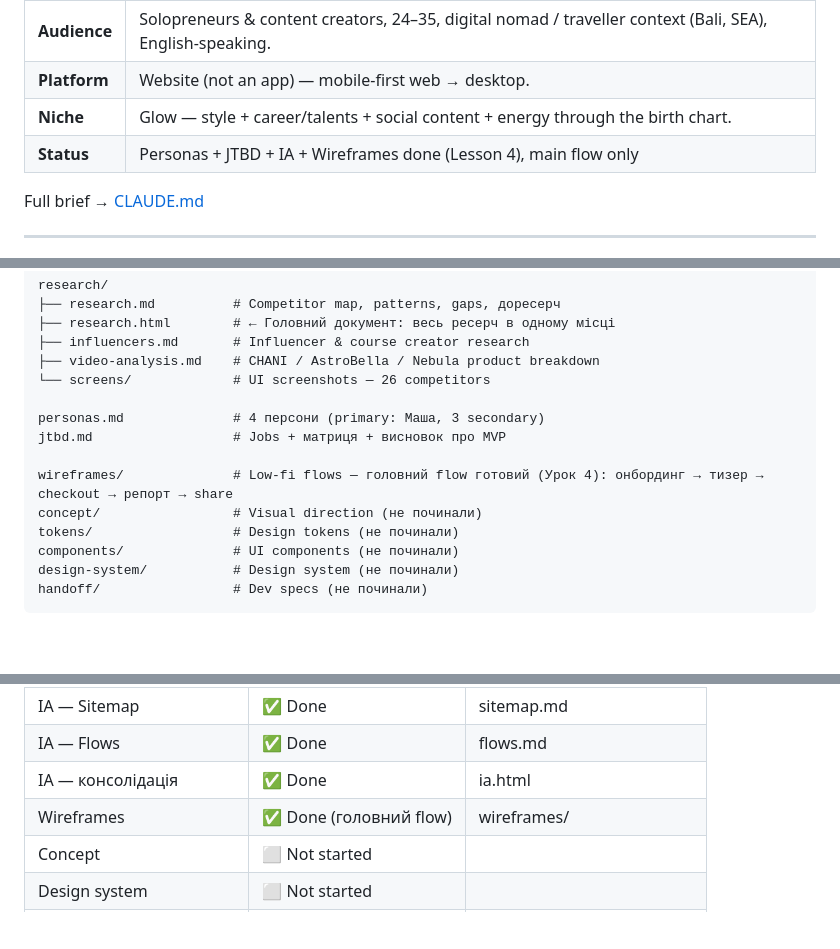
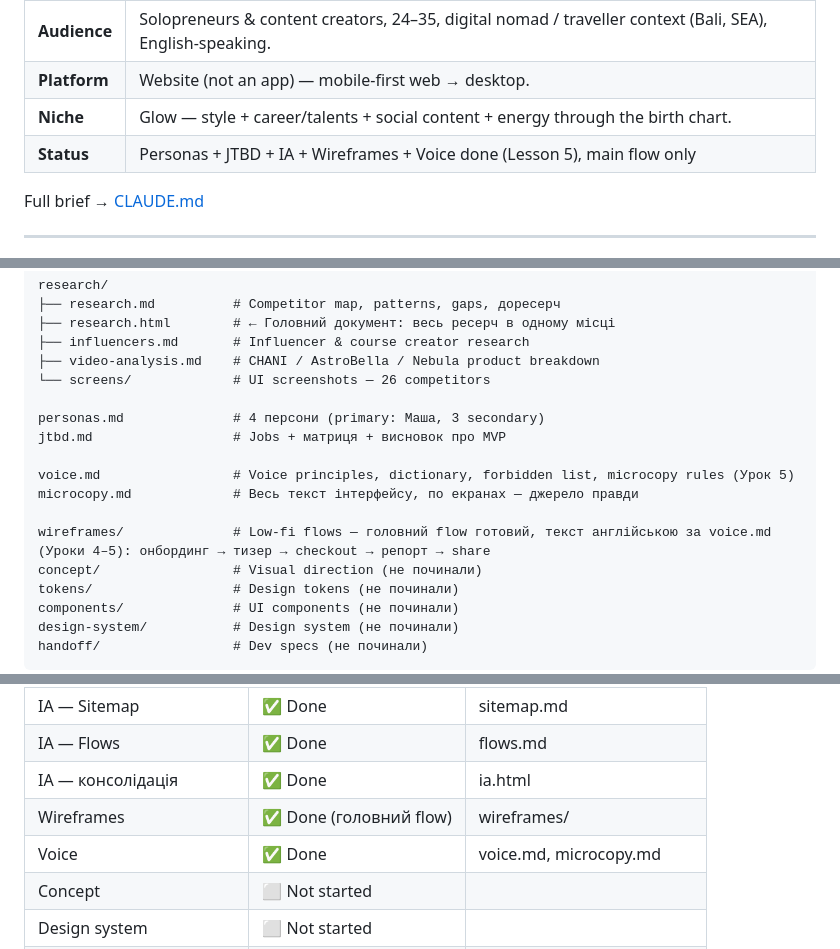
Before and after one commit to ikznsk/design-engineering-with-ai, a Markdown page: README.md, 3 parts joined by grey strips. GitHub-like rendering; blank space fills up the shorter version.

Commit message:
Lesson 5 complete: microcopy.md, Voice sections in CLAUDE.md/README.md
Co-Authored-By: Claude Sonnet 5 <noreply@anthropic.com>

```diff
--- a/README.md
+++ b/README.md
@@ -15,7 +15,7 @@ An astrology website that turns a birth chart into concrete, actionable guidance
 | **Audience** | Solopreneurs & content creators, 24–35, digital nomad / traveller context (Bali, SEA), English-speaking. |
 | **Platform** | Website (not an app) — mobile-first web → desktop. |
 | **Niche** | Glow — style + career/talents + social content + energy through the birth chart. |
-| **Status** | Personas + JTBD + IA + Wireframes done (Lesson 4), main flow only |
+| **Status** | Personas + JTBD + IA + Wireframes + Voice done (Lesson 5), main flow only |
 
 Full brief → [CLAUDE.md](./CLAUDE.md)
 
@@ -50,7 +50,10 @@ research/
 personas.md              # 4 персони (primary: Маша, 3 secondary)
 jtbd.md                  # Jobs + матриця + висновок про MVP
 
-wireframes/              # Low-fi flows — головний flow готовий (Урок 4): онбординг → тизер → checkout → репорт → share
+voice.md                 # Voice principles, dictionary, forbidden list, microcopy rules (Урок 5)
+microcopy.md             # Весь текст інтерфейсу, по екранах — джерело правди
+
+wireframes/              # Low-fi flows — головний flow готовий, текст англійською за voice.md (Уроки 4–5): онбординг → тизер → checkout → репорт → share
 concept/                 # Visual direction (не починали)
 tokens/                  # Design tokens (не починали)
 components/              # UI components (не починали)
@@ -76,6 +79,7 @@ handoff/                 # Dev specs (не починали)
 | IA — Flows | ✅ Done | flows.md |
 | IA — консолідація | ✅ Done | ia.html |
 | Wireframes | ✅ Done (головний flow) | wireframes/ |
+| Voice | ✅ Done | voice.md, microcopy.md |
 | Concept | ⬜ Not started | |
 | Design system | ⬜ Not started | |
 | Handoff | ⬜ Not started | |
```
Also changed, not shown: CLAUDE.md (+4 -0 lines), microcopy.md (added, +138 -0 lines).
